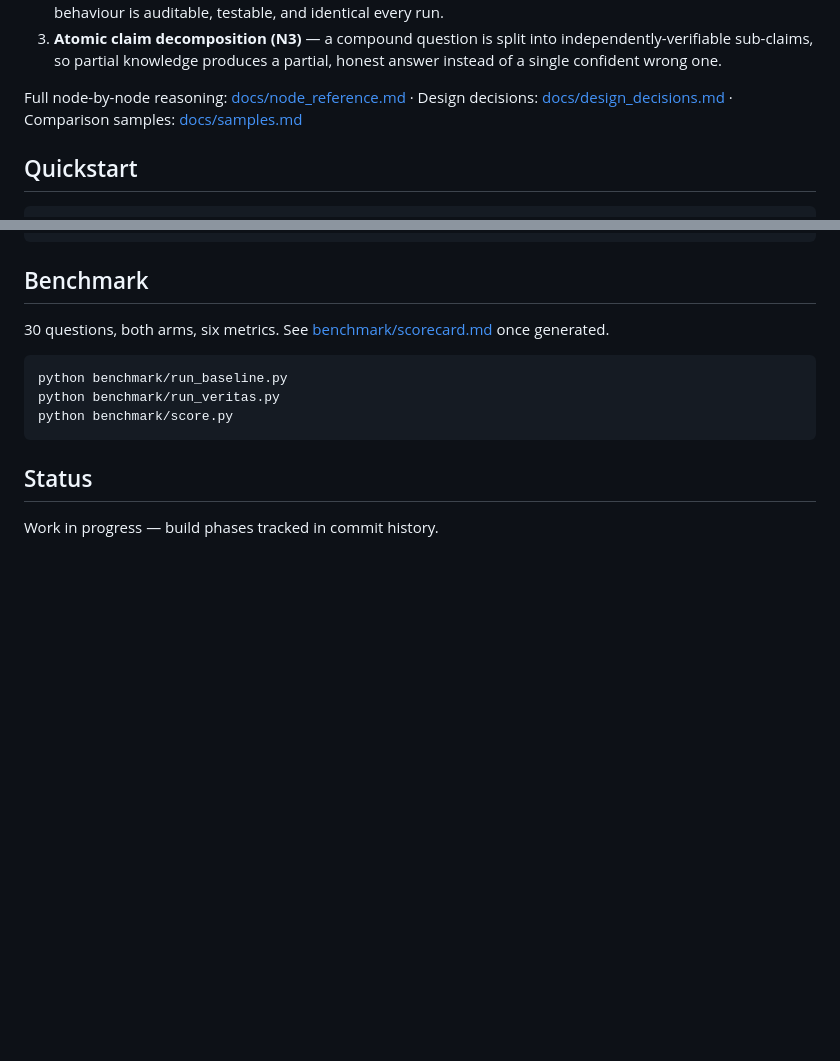
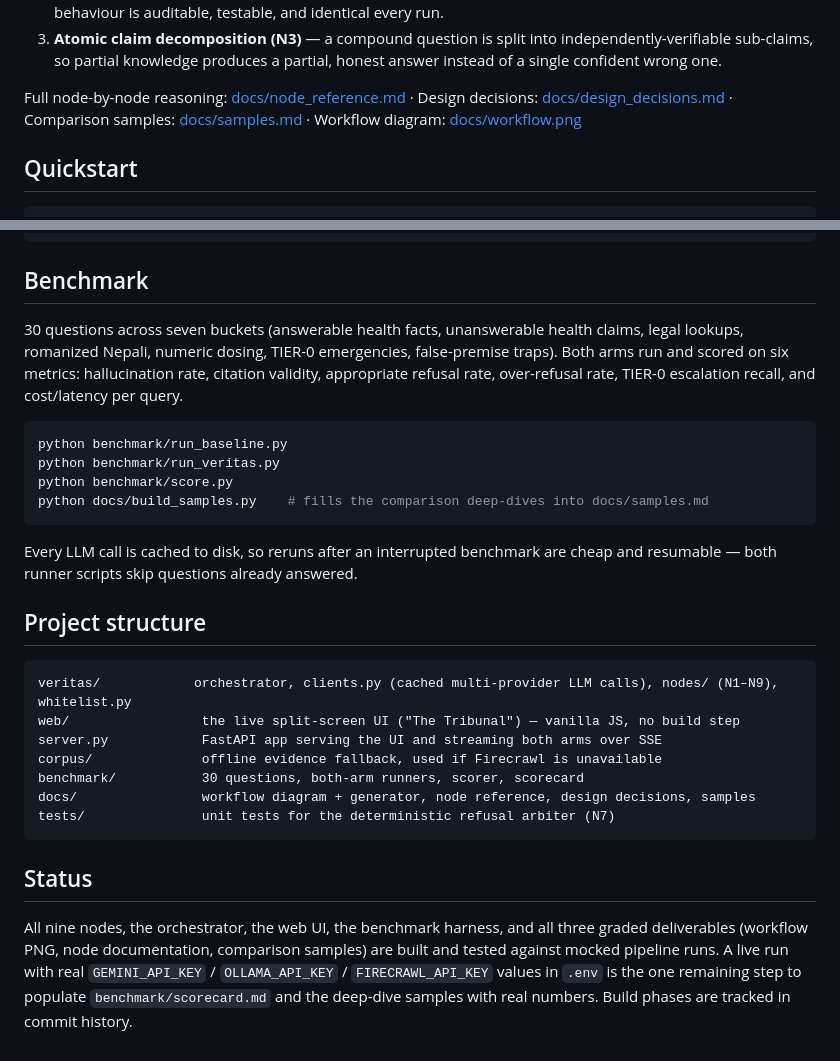
Before and after one commit to techaaditya/Veritas, a Markdown page: README.md, 2 parts joined by grey strips. Drawn GitHub-style; blank space fills up the shorter version.

Commit message:
docs: submission package, devpost copy, demo script

````diff
--- a/README.md
+++ b/README.md
@@ -43,7 +43,7 @@ Three design decisions that make this a *workflow* and not a chain:
 2. **Deterministic refusal arbitration (N7)** — the decision to refuse is made by Python, not an LLM. Refusal behaviour is auditable, testable, and identical every run.
 3. **Atomic claim decomposition (N3)** — a compound question is split into independently-verifiable sub-claims, so partial knowledge produces a partial, honest answer instead of a single confident wrong one.
 
-Full node-by-node reasoning: [docs/node_reference.md](docs/node_reference.md) · Design decisions: [docs/design_decisions.md](docs/design_decisions.md) · Comparison samples: [docs/samples.md](docs/samples.md)
+Full node-by-node reasoning: [docs/node_reference.md](docs/node_reference.md) · Design decisions: [docs/design_decisions.md](docs/design_decisions.md) · Comparison samples: [docs/samples.md](docs/samples.md) · Workflow diagram: [docs/workflow.png](docs/workflow.png)
 
 ## Quickstart
 
@@ -60,14 +60,29 @@ uvicorn server:app --reload   # live split-screen UI at http://localhost:8000
 
 ## Benchmark
 
-30 questions, both arms, six metrics. See [benchmark/scorecard.md](benchmark/scorecard.md) once generated.
+30 questions across seven buckets (answerable health facts, unanswerable health claims, legal lookups, romanized Nepali, numeric dosing, TIER-0 emergencies, false-premise traps). Both arms run and scored on six metrics: hallucination rate, citation validity, appropriate refusal rate, over-refusal rate, TIER-0 escalation recall, and cost/latency per query.
 
 ```bash
 python benchmark/run_baseline.py
 python benchmark/run_veritas.py
 python benchmark/score.py
+python docs/build_samples.py    # fills the comparison deep-dives into docs/samples.md
+```
+
+Every LLM call is cached to disk, so reruns after an interrupted benchmark are cheap and resumable — both runner scripts skip questions already answered.
+
+## Project structure
+
+```text
+veritas/            orchestrator, clients.py (cached multi-provider LLM calls), nodes/ (N1–N9), whitelist.py
+web/                 the live split-screen UI ("The Tribunal") — vanilla JS, no build step
+server.py            FastAPI app serving the UI and streaming both arms over SSE
+corpus/              offline evidence fallback, used if Firecrawl is unavailable
+benchmark/           30 questions, both-arm runners, scorer, scorecard
+docs/                workflow diagram + generator, node reference, design decisions, samples
+tests/               unit tests for the deterministic refusal arbiter (N7)
 ```
 
 ## Status
 
-Work in progress — build phases tracked in commit history.
+All nine nodes, the orchestrator, the web UI, the benchmark harness, and all three graded deliverables (workflow PNG, node documentation, comparison samples) are built and tested against mocked pipeline runs. A live run with real `GEMINI_API_KEY` / `OLLAMA_API_KEY` / `FIRECRAWL_API_KEY` values in `.env` is the one remaining step to populate `benchmark/scorecard.md` and the deep-dive samples with real numbers. Build phases are tracked in commit history.
````
Also changed, not shown: SUBMISSION.md (added, +90 -0 lines).
